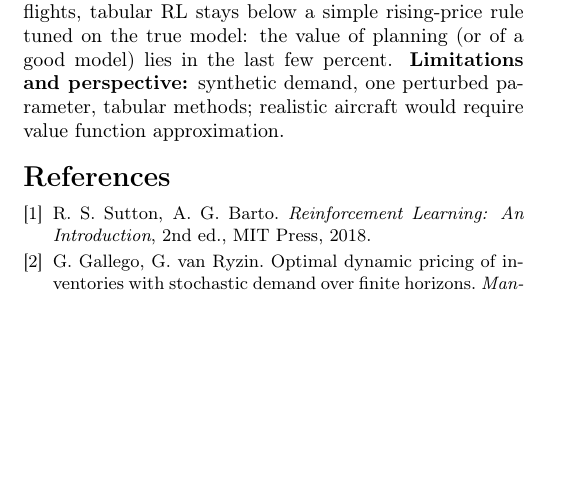
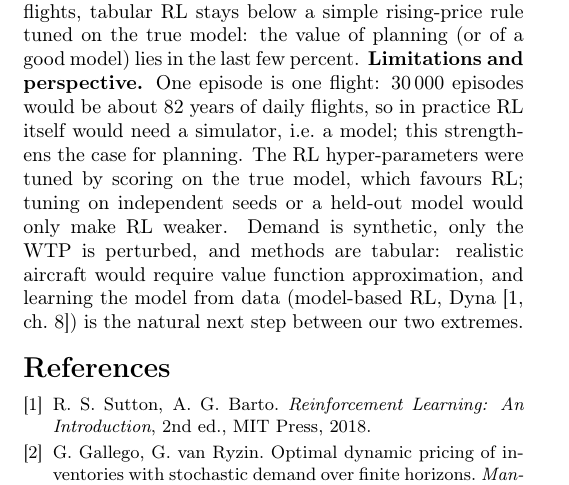
Before and after one commit to kadridiaa/airline-dynamic-pricing-RL, a LaTeX document (report/report.tex): part of page 2 of 2, cut so that both start at the same text, the shorter picture padded with empty space. Compiled offline with pdfLaTeX.

Commit message:
Report: statistical caution on E2, tuning caveat, cost of real episodes

```diff
--- a/report/report.tex
+++ b/report/report.tex
@@ -111,7 +112,9 @@ Heatmaps show that RL captures the structure of the optimal policy; 21 of the 30
 \section{Conclusion}
 Learning outperforms planning only for large model errors: an under-estimation of the WTP by 30\,\% or more (with $10^3$ to $10^4$ flights), or an over-estimation by 40\,\% or more ($10^4$ to $3\cdot10^4$ flights). For moderate errors ($-20\,\%\le x\le+30\,\%$) or scarce data, planning with an imperfect model beats model-free learning.
 Even with $10^5$ flights, tabular RL stays below a simple rising-price rule tuned on the true model: the value of planning (or of a good model) lies in the last few percent.
-\textbf{Limitations and perspective:} synthetic demand, one perturbed parameter, tabular methods; realistic aircraft would require value function approximation.
+\textbf{Limitations and perspective.} One episode is one flight: $30\,000$ episodes would be about 82 years of daily flights, so in practice RL itself would need a simulator, i.e.\ a model; this strengthens the case for planning.
+The RL hyper-parameters were tuned by scoring on the true model, which favours RL; tuning on independent seeds or a held-out model would only make RL weaker.
+Demand is synthetic, only the WTP is perturbed, and methods are tabular: realistic aircraft would require value function approximation, and learning the model from data (model-based RL, Dyna~\cite[ch.~8]{sutton}) is the natural next step between our two extremes.
 
 {\small
 \begin{thebibliography}{9}
```
Also changed, not shown: report/report.tex (1 more changed lines).
